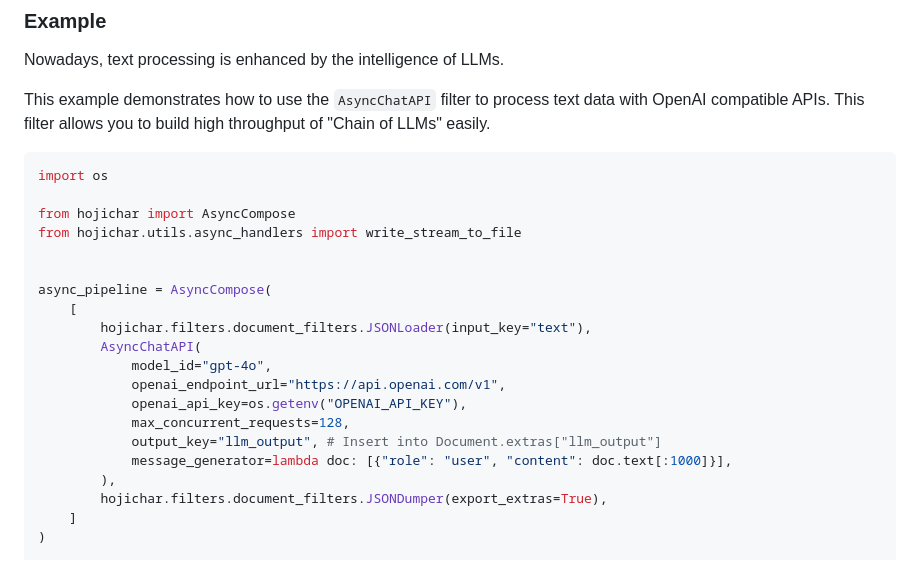
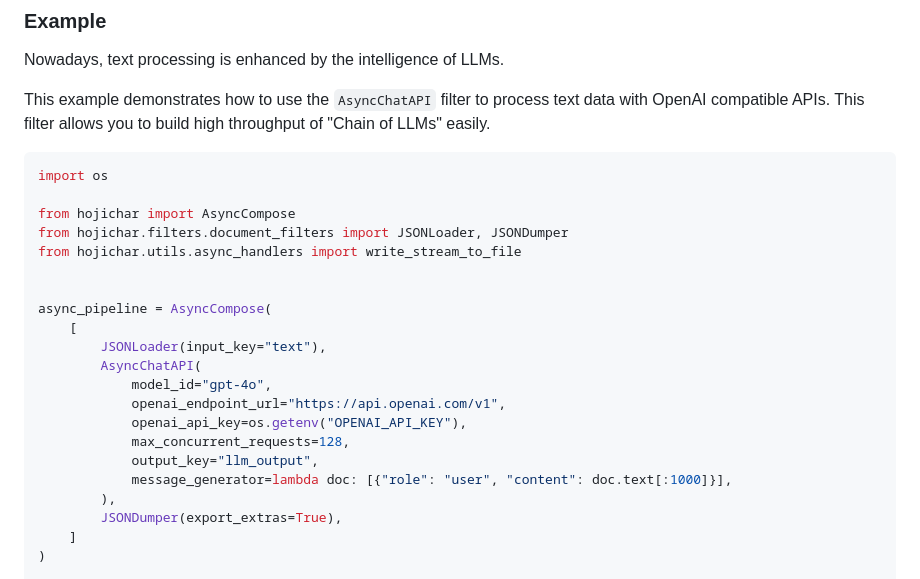
Before and after one commit to HojiChar/HojiChar, a Markdown page: README.md, the part around the change. Drawn GitHub-style.

Commit message:
README.md: Refactor AsyncCompose example to import JSONLoader and JSONDumper directly

```diff
--- a/README.md
+++ b/README.md
@@ -197,21 +197,22 @@ This example demonstrates how to use the `AsyncChatAPI` filter to process text d
 import os
 
 from hojichar import AsyncCompose
+from hojichar.filters.document_filters import JSONLoader, JSONDumper
 from hojichar.utils.async_handlers import write_stream_to_file
 
 
 async_pipeline = AsyncCompose(
     [
-        hojichar.filters.document_filters.JSONLoader(input_key="text"),
+        JSONLoader(input_key="text"),
         AsyncChatAPI(
             model_id="gpt-4o",
             openai_endpoint_url="https://api.openai.com/v1",
             openai_api_key=os.getenv("OPENAI_API_KEY"),
             max_concurrent_requests=128,
-            output_key="llm_output", # Insert into Document.extras["llm_output"]
+            output_key="llm_output",
             message_generator=lambda doc: [{"role": "user", "content": doc.text[:1000]}],
         ),
-        hojichar.filters.document_filters.JSONDumper(export_extras=True),
+        JSONDumper(export_extras=True),
     ]
 )
 
```
